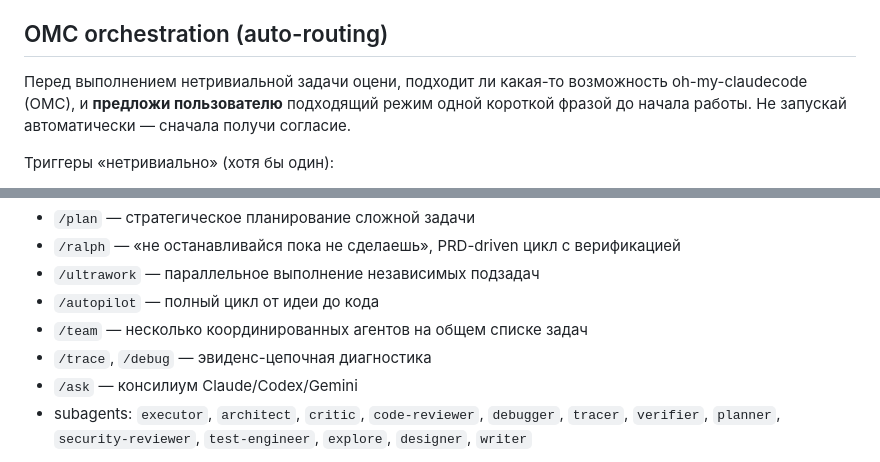
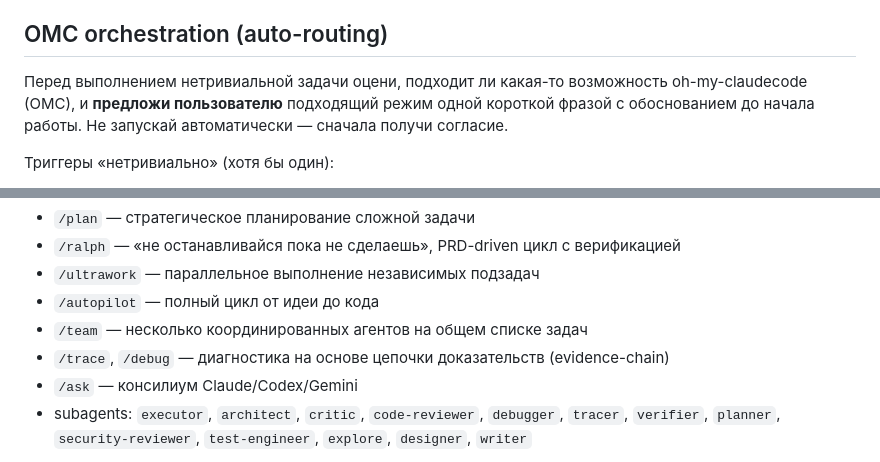
Before and after one commit to kiaquila/pallete-maker, a Markdown page: CLAUDE.md, 2 parts joined by grey strips. GitHub-like rendering.

Commit message:
chore: address Gemini review on PR #4 (subagent list sync, RU wording)
- AGENTS.md: add explore/designer/writer to subagent list to match CLAUDE.md
- CLAUDE.md: add 'с обоснованием' to OMC routing instruction (parity with EN)
- CLAUDE.md: replace 'эвиденс-цепочная' calque with idiomatic phrasing

Co-Authored-By: Claude Opus 4.7 (1M context) <noreply@anthropic.com>

```diff
--- a/CLAUDE.md
+++ b/CLAUDE.md
@@ -25,7 +25,7 @@
 
 ## OMC orchestration (auto-routing)
 
-Перед выполнением нетривиальной задачи оцени, подходит ли какая-то возможность oh-my-claudecode (OMC), и **предложи пользователю** подходящий режим одной короткой фразой до начала работы. Не запускай автоматически — сначала получи согласие.
+Перед выполнением нетривиальной задачи оцени, подходит ли какая-то возможность oh-my-claudecode (OMC), и **предложи пользователю** подходящий режим одной короткой фразой с обоснованием до начала работы. Не запускай автоматически — сначала получи согласие.
 
 Триггеры «нетривиально» (хотя бы один):
 
@@ -43,7 +43,7 @@
 - `/ultrawork` — параллельное выполнение независимых подзадач
 - `/autopilot` — полный цикл от идеи до кода
 - `/team` — несколько координированных агентов на общем списке задач
-- `/trace`, `/debug` — эвиденс-цепочная диагностика
+- `/trace`, `/debug` — диагностика на основе цепочки доказательств (evidence-chain)
 - `/ask` — консилиум Claude/Codex/Gemini
 - subagents: `executor`, `architect`, `critic`, `code-reviewer`, `debugger`, `tracer`, `verifier`, `planner`, `security-reviewer`, `test-engineer`, `explore`, `designer`, `writer`
 
```
Also changed, not shown: AGENTS.md (+1 -1 lines).
